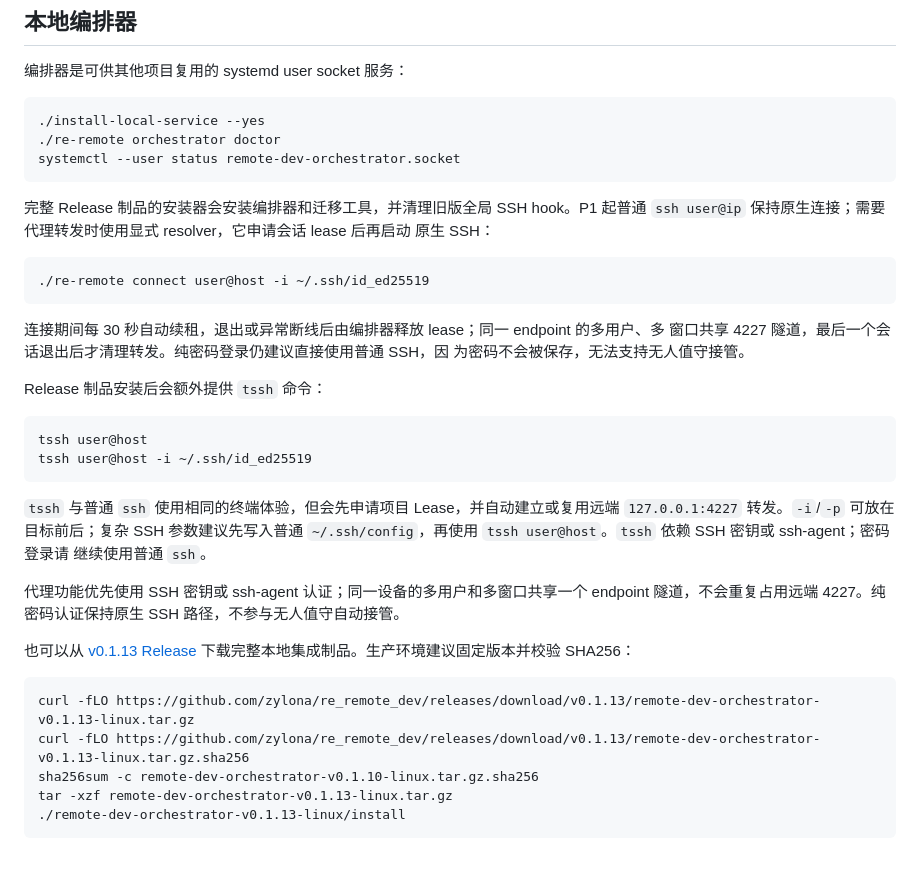
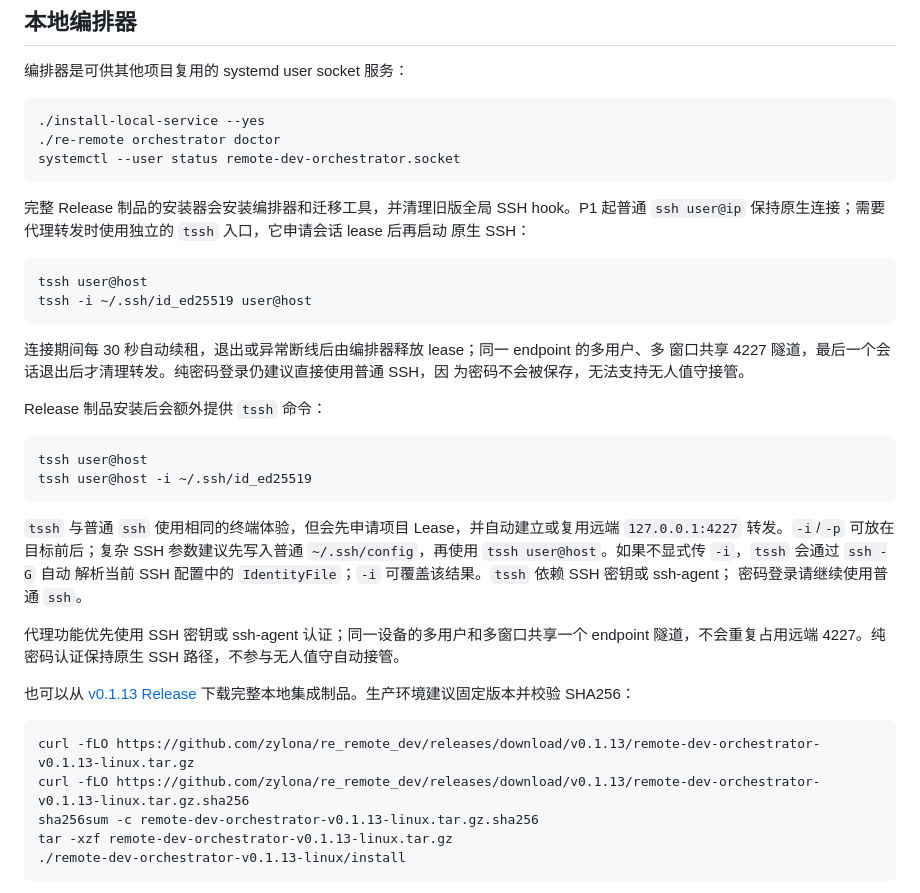
Before and after one commit to zylona/re_remote_dev, a Markdown page: README.md, the part around the change. GitHub-like rendering; blank space fills up the shorter version.

Commit message:
docs: document tssh identity resolution

````diff
--- a/README.md
+++ b/README.md
@@ -111,11 +111,12 @@ systemctl --user status remote-dev-orchestrator.socket
 ```
 
 完整 Release 制品的安装器会安装编排器和迁移工具，并清理旧版全局 SSH hook。P1 起普通
-`ssh user@ip` 保持原生连接；需要代理转发时使用显式 resolver，它申请会话 lease 后再启动
+`ssh user@ip` 保持原生连接；需要代理转发时使用独立的 `tssh` 入口，它申请会话 lease 后再启动
 原生 SSH：
 
 ```bash
-./re-remote connect user@host -i ~/.ssh/id_ed25519
+tssh user@host
+tssh -i ~/.ssh/id_ed25519 user@host
 ```
 
 连接期间每 30 秒自动续租，退出或异常断线后由编排器释放 lease；同一 endpoint 的多用户、多
@@ -131,8 +132,9 @@ tssh user@host -i ~/.ssh/id_ed25519
 
 `tssh` 与普通 `ssh` 使用相同的终端体验，但会先申请项目 Lease，并自动建立或复用远端
 `127.0.0.1:4227` 转发。`-i`/`-p` 可放在目标前后；复杂 SSH 参数建议先写入普通
-`~/.ssh/config`，再使用 `tssh user@host`。`tssh` 依赖 SSH 密钥或 ssh-agent；密码登录请
-继续使用普通 `ssh`。
+`~/.ssh/config`，再使用 `tssh user@host`。如果不显式传 `-i`，`tssh` 会通过 `ssh -G` 自动
+解析当前 SSH 配置中的 `IdentityFile`；`-i` 可覆盖该结果。`tssh` 依赖 SSH 密钥或 ssh-agent；
+密码登录请继续使用普通 `ssh`。
 
 代理功能优先使用 SSH 密钥或 ssh-agent 认证；同一设备的多用户和多窗口共享一个 endpoint
 隧道，不会重复占用远端 4227。纯密码认证保持原生 SSH 路径，不参与无人值守自动接管。
@@ -142,7 +144,7 @@ tssh user@host -i ~/.ssh/id_ed25519
 ```bash
 curl -fLO https://github.com/zylona/re_remote_dev/releases/download/v0.1.13/remote-dev-orchestrator-v0.1.13-linux.tar.gz
 curl -fLO https://github.com/zylona/re_remote_dev/releases/download/v0.1.13/remote-dev-orchestrator-v0.1.13-linux.tar.gz.sha256
-sha256sum -c remote-dev-orchestrator-v0.1.10-linux.tar.gz.sha256
+sha256sum -c remote-dev-orchestrator-v0.1.13-linux.tar.gz.sha256
 tar -xzf remote-dev-orchestrator-v0.1.13-linux.tar.gz
 ./remote-dev-orchestrator-v0.1.13-linux/install
 ```
````
Also changed, not shown: docs/capabilities/orchestrator.md (+17 -5 lines), docs/release.md (+9 -7 lines).
